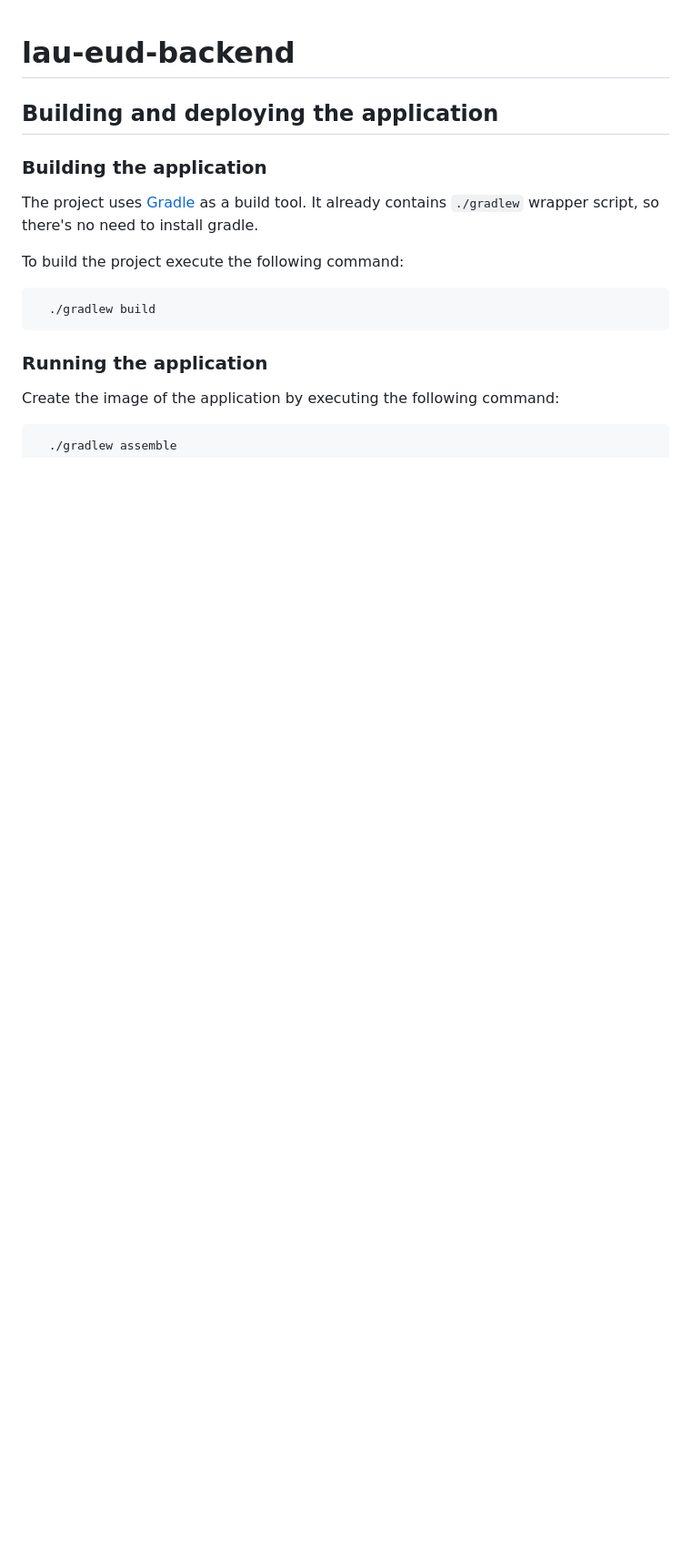
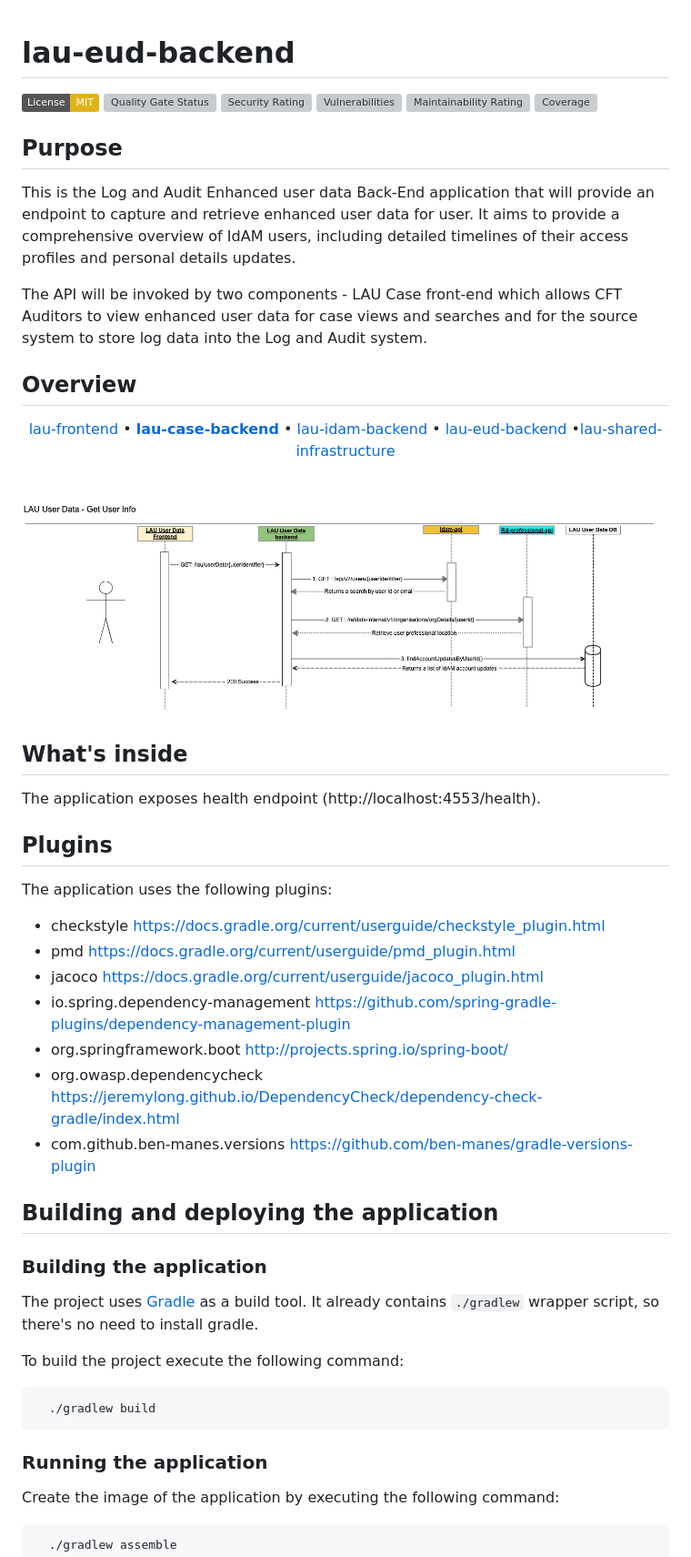
Before and after one commit to hmcts/lau-eud-backend, a Markdown page: README.md, the part around the change. Shown at 91% size. Drawn GitHub-style; pictures changed too: EUD_image.png (added); badges without logos; blank space fills up the shorter version; grey boxes are pictures that could not be loaded.

Commit message:
Lau 1202 readme file (#21)
* LAU-1224 connection to database

* Bumping chart version/ fixing aliases

* LAU-1224 refactor

* LAU-1224 remove spoy Instances

* LAU-1224 revert syncing

* Change name

* LAU-1202 update REadme file

* update

---------

Co-authored-by: hmcts-jenkins-j-to-z <61242337+hmcts-jenkins-j-to-z[bot]@users.noreply.github.com>

```diff
--- a/README.md
+++ b/README.md
@@ -1,4 +1,40 @@
 # lau-eud-backend
+[![License: MIT](https://img.shields.io/badge/License-MIT-yellow.svg)](https://opensource.org/licenses/MIT) [![Quality Gate Status](https://sonarcloud.io/api/project_badges/measure?project=uk.gov.hmcts.reform%3Alau-case-backend&metric=alert_status)](https://sonarcloud.io/summary/new_code?id=uk.gov.hmcts.reform%3Alau-case-backend) [![Security Rating](https://sonarcloud.io/api/project_badges/measure?project=uk.gov.hmcts.reform%3Alau-case-backend&metric=security_rating)](https://sonarcloud.io/summary/new_code?id=uk.gov.hmcts.reform%3Alau-case-backend) [![Vulnerabilities](https://sonarcloud.io/api/project_badges/measure?project=uk.gov.hmcts.reform%3Alau-case-backend&metric=vulnerabilities)](https://sonarcloud.io/summary/new_code?id=uk.gov.hmcts.reform%3Alau-case-backend) [![Maintainability Rating](https://sonarcloud.io/api/project_badges/measure?project=uk.gov.hmcts.reform%3Alau-case-backend&metric=sqale_rating)](https://sonarcloud.io/summary/new_code?id=uk.gov.hmcts.reform%3Alau-case-backend) [![Coverage](https://sonarcloud.io/api/project_badges/measure?project=uk.gov.hmcts.reform%3Alau-case-backend&metric=coverage)](https://sonarcloud.io/summary/new_code?id=uk.gov.hmcts.reform%3Alau-case-backend)
+
+## Purpose
+
+This is the Log and Audit Enhanced user data Back-End application that will provide an endpoint to capture and retrieve enhanced user data for user.
+It aims to provide a comprehensive overview of IdAM users, including detailed timelines of their access profiles and personal details updates.
+
+The API will be invoked by two components - LAU Case front-end which allows CFT Auditors to view enhanced user data for case views and searches and for the source system to store log data into the Log and Audit system.
+
+## Overview
+
+<p align="center">
+<a href="https://github.com/hmcts/lau-frontend">lau-frontend</a> • <b><a href="https://github.com/hmcts/lau-case-backend">lau-case-backend</a></b> • <a href="https://github.com/hmcts/lau-idam-backend">lau-idam-backend</a> • <a href="https://github.com/hmcts/lau-eud
+-backend">lau-eud-backend</a> •<a href="https://github.com/hmcts/lau-shared-infrastructure">lau-shared-infrastructure</a>
+</p>
+
+<br>
+
+![EUD_image.png](EUD_image.png)
+
+
+## What's inside
+
+The application exposes health endpoint (http://localhost:4553/health).
+
+## Plugins
+
+The application uses the following plugins:
+
+* checkstyle https://docs.gradle.org/current/userguide/checkstyle_plugin.html
+* pmd https://docs.gradle.org/current/userguide/pmd_plugin.html
+* jacoco https://docs.gradle.org/current/userguide/jacoco_plugin.html
+* io.spring.dependency-management https://github.com/spring-gradle-plugins/dependency-management-plugin
+* org.springframework.boot http://projects.spring.io/spring-boot/
+* org.owasp.dependencycheck https://jeremylong.github.io/DependencyCheck/dependency-check-gradle/index.html
+* com.github.ben-manes.versions https://github.com/ben-manes/gradle-versions-plugin
 
 ## Building and deploying the application
 
```
